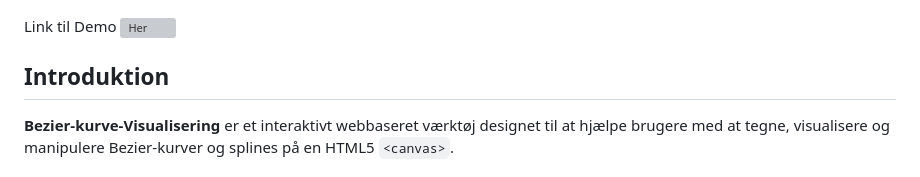
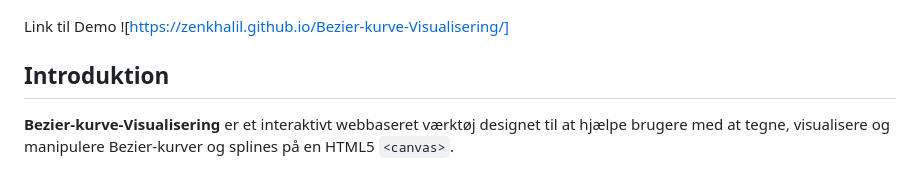
Before and after one commit to ZenKhalil/Bezier-kurve-Visualisering, a Markdown page: README.md, the part around the change. Drawn GitHub-style; grey boxes are pictures that could not be loaded.

Commit message:
Tilføjet link til demo

```diff
--- a/README.md
+++ b/README.md
@@ -2,7 +2,7 @@
 
 ![Bezier-kurve-Visualisering Screenshot](image.png)
 
-Link til Demo ![Her](https://zenkhalil.github.io/Bezier-kurve-Visualisering/)
+Link til Demo ![https://zenkhalil.github.io/Bezier-kurve-Visualisering/]
 
 ## Introduktion
 
```
